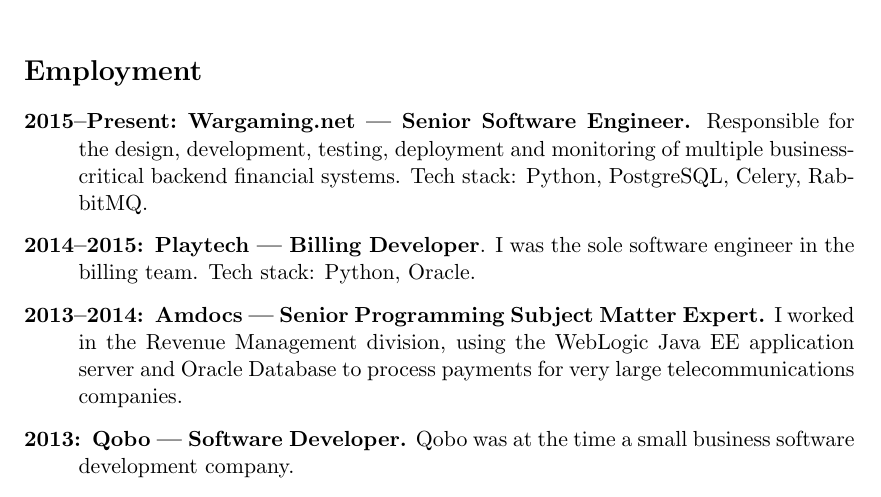
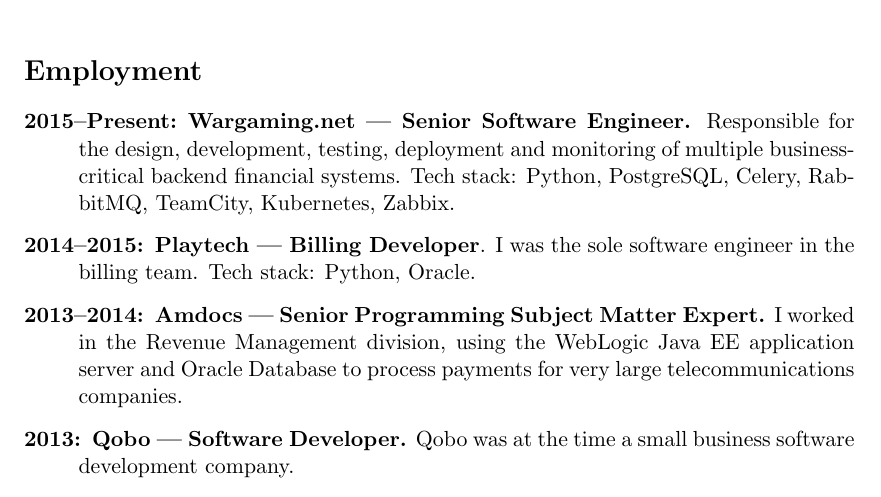
Before and after one commit to gtzampanakis/cv, a LaTeX CV (cv.tex): part of the page, cut so that both start at the same text. Compiled offline with pdfLaTeX.

Commit message:
Add TeamCity, Kubernetes, Zabbix

```diff
--- a/cv.tex
+++ b/cv.tex
@@ -27,7 +27,7 @@
             Engineer.} Responsible for the design, development, testing,
             deployment and monitoring of multiple business-critical backend
             financial systems. Tech stack: Python, PostgreSQL, Celery,
-            RabbitMQ.
+            RabbitMQ, TeamCity, Kubernetes, Zabbix.
 
             \item [2014--2015:] \textbf{Playtech --- Billing
             Developer}. I was the sole software engineer in the billing team.
```
